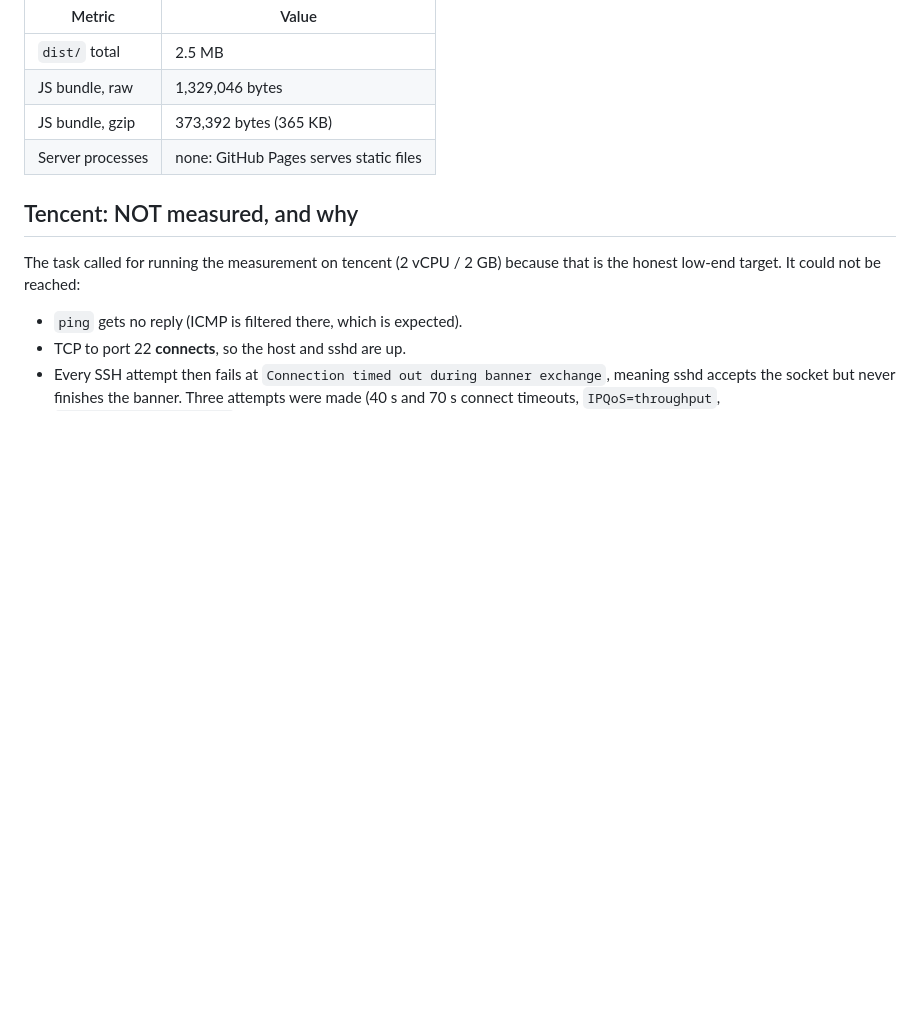
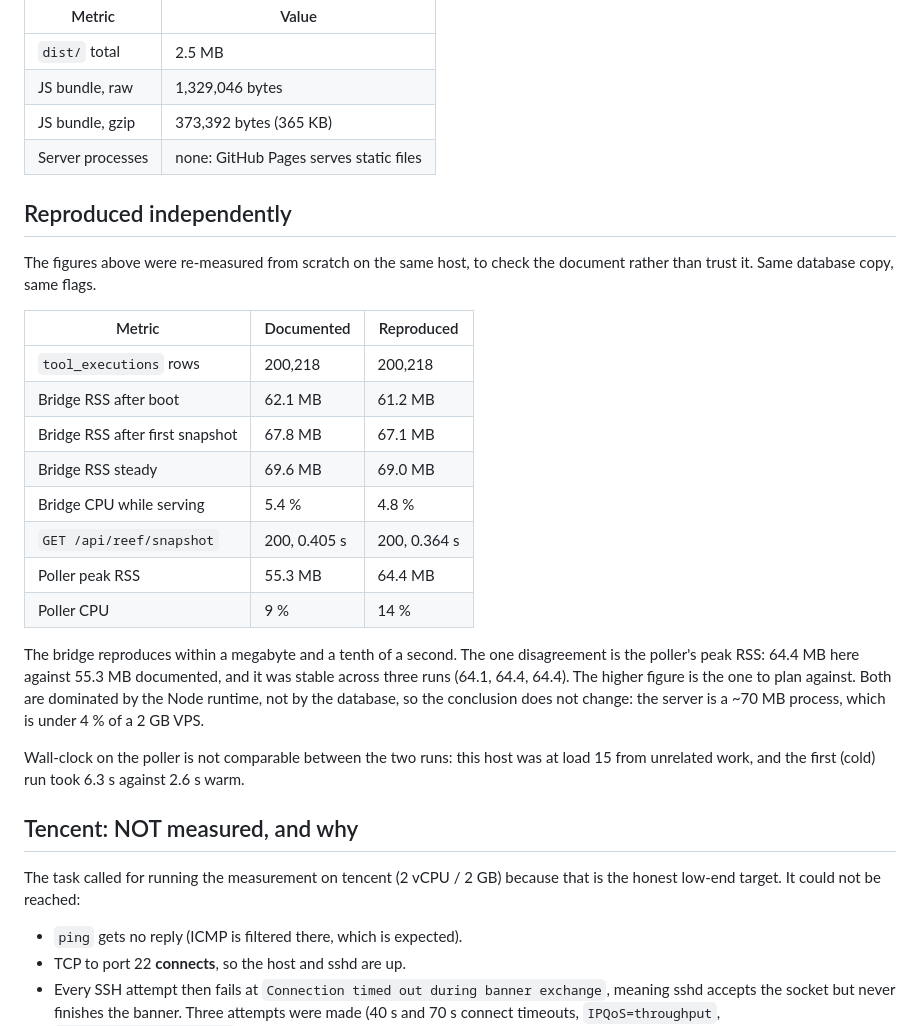
Before and after one commit to adi805/opencrabs-reef, a Markdown page: docs/budget.md, the part around the change. Drawn GitHub-style; blank space fills up the shorter version.

Commit message:
Re-measure the runtime budget and record the poller disagreement

```diff
--- a/docs/budget.md
+++ b/docs/budget.md
@@ -54,6 +54,33 @@ once; every poll after that is sub-second.
 | JS bundle, gzip | 373,392 bytes (365 KB) |
 | Server processes | none: GitHub Pages serves static files |
 
+## Reproduced independently
+
+The figures above were re-measured from scratch on the same host, to check the
+document rather than trust it. Same database copy, same flags.
+
+| Metric | Documented | Reproduced |
+|---|---|---|
+| `tool_executions` rows | 200,218 | 200,218 |
+| Bridge RSS after boot | 62.1 MB | 61.2 MB |
+| Bridge RSS after first snapshot | 67.8 MB | 67.1 MB |
+| Bridge RSS steady | 69.6 MB | 69.0 MB |
+| Bridge CPU while serving | 5.4 % | 4.8 % |
+| `GET /api/reef/snapshot` | 200, 0.405 s | 200, 0.364 s |
+| Poller peak RSS | 55.3 MB | 64.4 MB |
+| Poller CPU | 9 % | 14 % |
+
+The bridge reproduces within a megabyte and a tenth of a second. The one
+disagreement is the poller's peak RSS: 64.4 MB here against 55.3 MB documented,
+and it was stable across three runs (64.1, 64.4, 64.4). The higher figure is the
+one to plan against. Both are dominated by the Node runtime, not by the
+database, so the conclusion does not change: the server is a ~70 MB process,
+which is under 4 % of a 2 GB VPS.
+
+Wall-clock on the poller is not comparable between the two runs: this host was
+at load 15 from unrelated work, and the first (cold) run took 6.3 s against
+2.6 s warm.
+
 ## Tencent: NOT measured, and why
 
 The task called for running the measurement on tencent (2 vCPU / 2 GB) because
```
